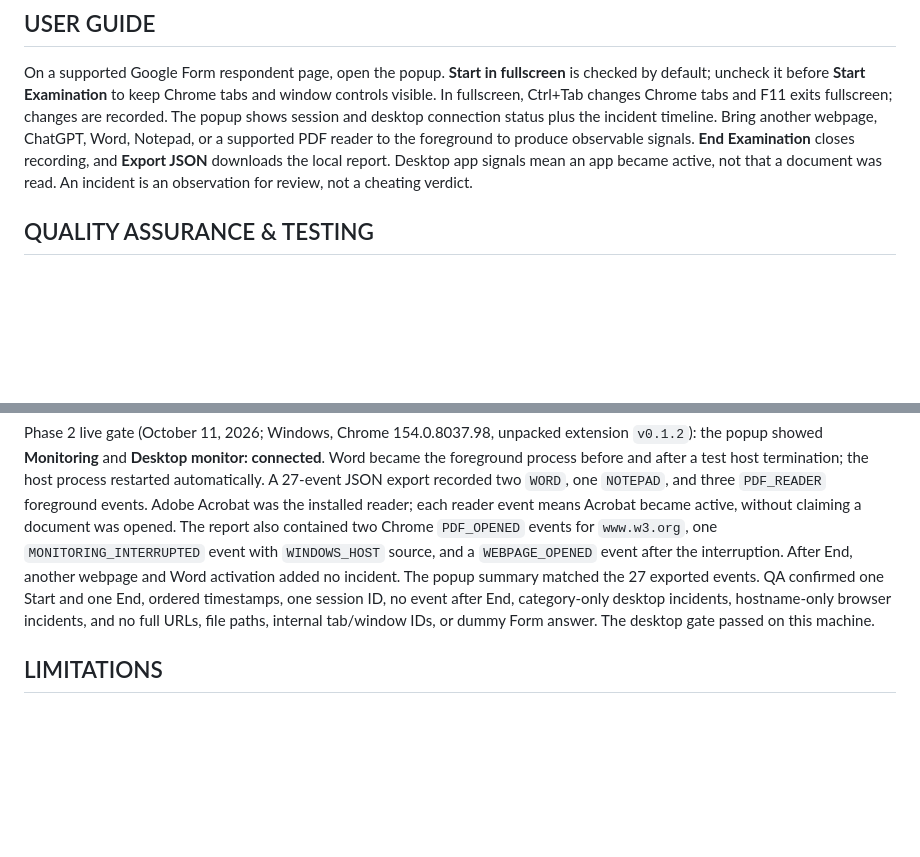
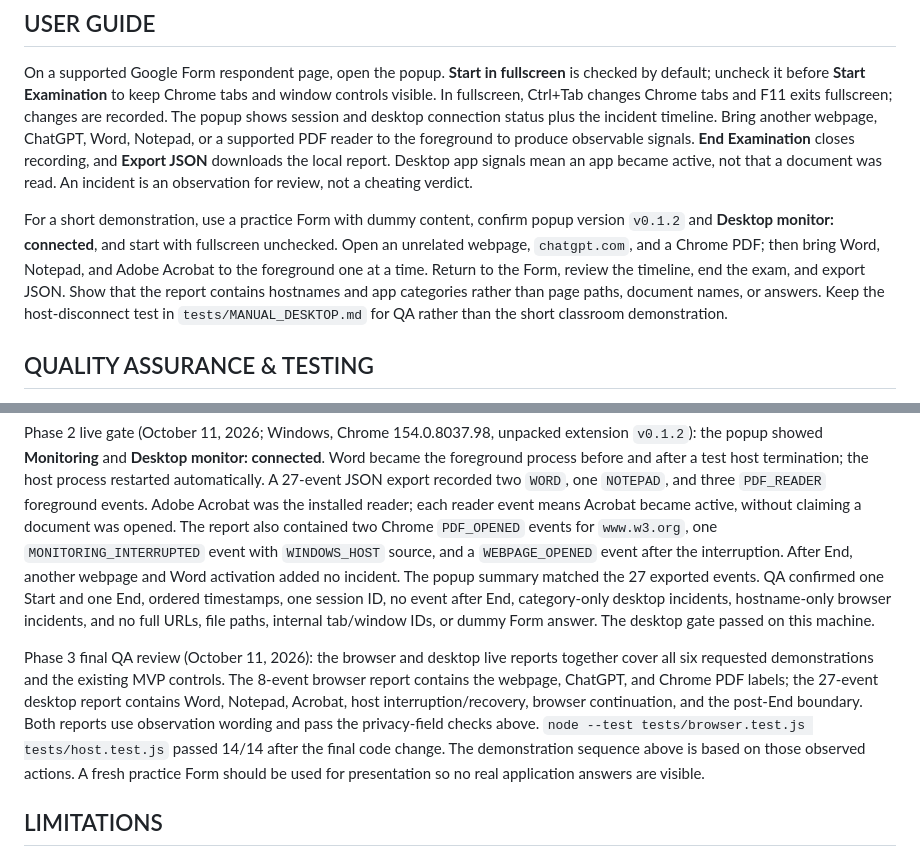
Before and after one commit to learningDar/IntegriTest, a Markdown page: README.md, 2 parts joined by grey strips. Drawn GitHub-style; blank space fills up the shorter version.

Commit message:
Add final QA evidence and demonstration sequence

```diff
--- a/README.md
+++ b/README.md
@@ -39,6 +39,8 @@ Open `chrome://extensions` in Chrome, enable Developer mode, choose **Load unpac
 
 On a supported Google Form respondent page, open the popup. **Start in fullscreen** is checked by default; uncheck it before **Start Examination** to keep Chrome tabs and window controls visible. In fullscreen, Ctrl+Tab changes Chrome tabs and F11 exits fullscreen; changes are recorded. The popup shows session and desktop connection status plus the incident timeline. Bring another webpage, ChatGPT, Word, Notepad, or a supported PDF reader to the foreground to produce observable signals. **End Examination** closes recording, and **Export JSON** downloads the local report. Desktop app signals mean an app became active, not that a document was read. An incident is an observation for review, not a cheating verdict.
 
+For a short demonstration, use a practice Form with dummy content, confirm popup version `v0.1.2` and **Desktop monitor: connected**, and start with fullscreen unchecked. Open an unrelated webpage, `chatgpt.com`, and a Chrome PDF; then bring Word, Notepad, and Adobe Acrobat to the foreground one at a time. Return to the Form, review the timeline, end the exam, and export JSON. Show that the report contains hostnames and app categories rather than page paths, document names, or answers. Keep the host-disconnect test in `tests/MANUAL_DESKTOP.md` for QA rather than the short classroom demonstration.
+
 ## QUALITY ASSURANCE & TESTING
 
 Phase gates and required demonstrations are defined in `GOOGLE_FORMS_EXAM_MONITOR_MVP_CONTEXT.md`. Run `node --test tests/browser.test.js tests/host.test.js` for repeatable extension and native-host checks. Use `tests/MANUAL_BROWSER.md` and `tests/MANUAL_DESKTOP.md` for the Chrome and Windows acceptance checks. Both live gates have passed on the development machine; repeat the manual checks on any new machine or extension ID.
@@ -63,6 +65,8 @@ Browser regression and QA (October 11, 2026; Windows, unpacked Chrome extension
 
 Phase 2 live gate (October 11, 2026; Windows, Chrome 154.0.8037.98, unpacked extension `v0.1.2`): the popup showed **Monitoring** and **Desktop monitor: connected**. Word became the foreground process before and after a test host termination; the host process restarted automatically. A 27-event JSON export recorded two `WORD`, one `NOTEPAD`, and three `PDF_READER` foreground events. Adobe Acrobat was the installed reader; each reader event means Acrobat became active, without claiming a document was opened. The report also contained two Chrome `PDF_OPENED` events for `www.w3.org`, one `MONITORING_INTERRUPTED` event with `WINDOWS_HOST` source, and a `WEBPAGE_OPENED` event after the interruption. After End, another webpage and Word activation added no incident. The popup summary matched the 27 exported events. QA confirmed one Start and one End, ordered timestamps, one session ID, no event after End, category-only desktop incidents, hostname-only browser incidents, and no full URLs, file paths, internal tab/window IDs, or dummy Form answer. The desktop gate passed on this machine.
 
+Phase 3 final QA review (October 11, 2026): the browser and desktop live reports together cover all six requested demonstrations and the existing MVP controls. The 8-event browser report contains the webpage, ChatGPT, and Chrome PDF labels; the 27-event desktop report contains Word, Notepad, Acrobat, host interruption/recovery, browser continuation, and the post-End boundary. Both reports use observation wording and pass the privacy-field checks above. `node --test tests/browser.test.js tests/host.test.js` passed 14/14 after the final code change. The demonstration sequence above is based on those observed actions. A fresh practice Form should be used for presentation so no real application answers are visible.
+
 ## LIMITATIONS
 
 Opening ChatGPT does not prove its use. A foreground app event does not prove a document was opened or read. Another browser or device, unsupported PDF viewer, and some Chrome PDF locations may be unobservable. The local report is a prototype record, not tamper-proof evidence.
```
